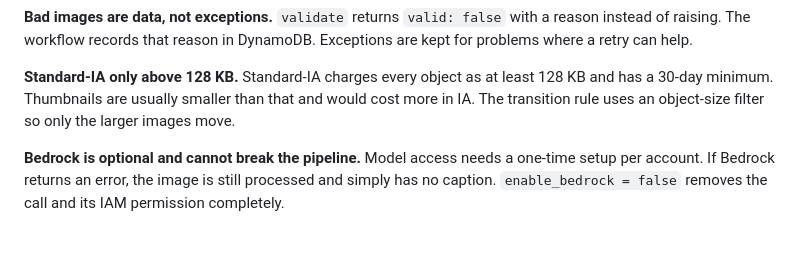
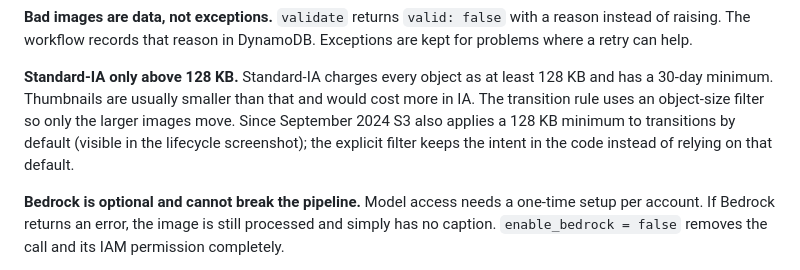
Before and after one commit to y-emam/aws-serverless-image-pipeline, a Markdown page: README.md, the part around one of its changes. GitHub-like rendering; blank space fills up the shorter version.

```diff
--- a/README.md
+++ b/README.md
@@ -153,7 +153,9 @@ problems where a retry can help.
 
 **Standard-IA only above 128 KB.** Standard-IA charges every object as at least 128 KB and has
 a 30-day minimum. Thumbnails are usually smaller than that and would cost more in IA. The
-transition rule uses an object-size filter so only the larger images move.
+transition rule uses an object-size filter so only the larger images move. Since September 2024
+S3 also applies a 128 KB minimum to transitions by default (visible in the lifecycle screenshot);
+the explicit filter keeps the intent in the code instead of relying on that default.
 
 **Bedrock is optional and cannot break the pipeline.** Model access needs a one-time setup per
 account. If Bedrock returns an error, the image is still processed and simply has no caption.
```
Also changed, not shown: other parts of README.md (+18 -0 lines), docs/screenshots/alarms.jpg (added), docs/screenshots/dynamodb.jpg (added), docs/screenshots/s3-lifecycle.jpg (added), docs/screenshots/stepfunctions.jpg (added).
